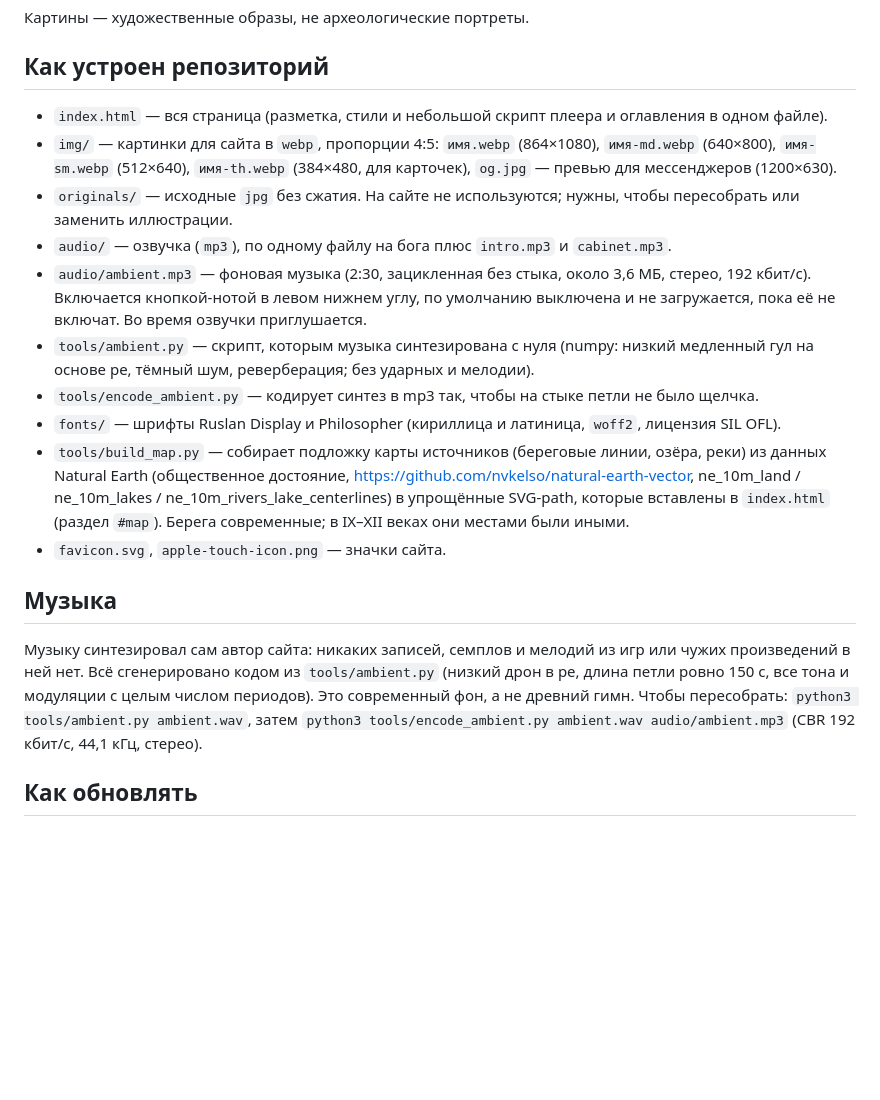
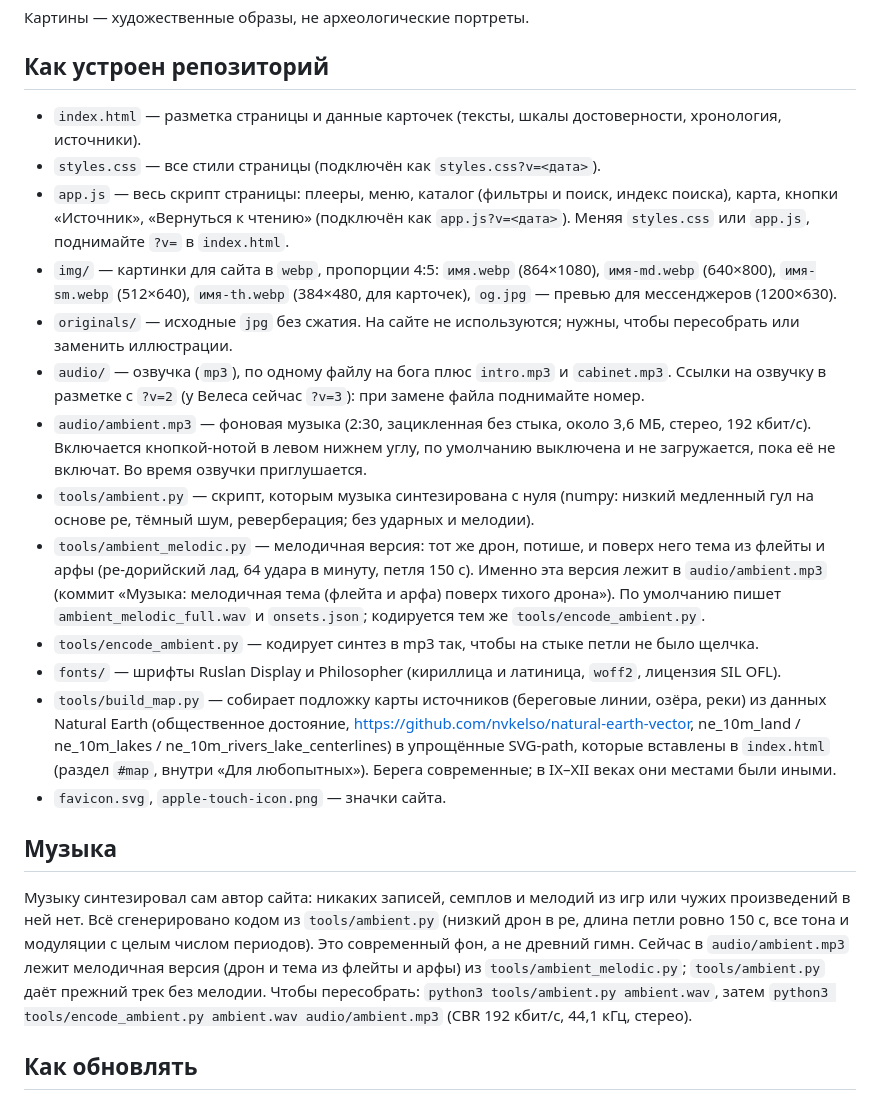
Before and after one commit to shleenkov88/slavic-gods, a Markdown page: README.md, the part around one of its changes. Rendered like a GitHub page; blank space fills up the shorter version.

Commit message:
README: структура (index.html, styles.css, app.js), карточка бога, индикатор известности, #how, озвучка ?v, tools

```diff
--- a/README.md
+++ b/README.md
@@ -10,20 +10,23 @@ https://shleenkov88.github.io/slavic-gods/
 
 ## Как устроен репозиторий
 
-- `index.html` — вся страница (разметка, стили и небольшой скрипт плеера и оглавления в одном файле).
+- `index.html` — разметка страницы и данные карточек (тексты, шкалы достоверности, хронология, источники).
+- `styles.css` — все стили страницы (подключён как `styles.css?v=<дата>`).
+- `app.js` — весь скрипт страницы: плееры, меню, каталог (фильтры и поиск, индекс поиска), карта, кнопки «Источник», «Вернуться к чтению» (подключён как `app.js?v=<дата>`). Меняя `styles.css` или `app.js`, поднимайте `?v=` в `index.html`.
 - `img/` — картинки для сайта в `webp`, пропорции 4:5: `имя.webp` (864×1080), `имя-md.webp` (640×800), `имя-sm.webp` (512×640), `имя-th.webp` (384×480, для карточек), `og.jpg` — превью для мессенджеров (1200×630).
 - `originals/` — исходные `jpg` без сжатия. На сайте не используются; нужны, чтобы пересобрать или заменить иллюстрации.
-- `audio/` — озвучка (`mp3`), по одному файлу на бога плюс `intro.mp3` и `cabinet.mp3`.
+- `audio/` — озвучка (`mp3`), по одному файлу на бога плюс `intro.mp3` и `cabinet.mp3`. Ссылки на озвучку в разметке с `?v=2` (у Велеса сейчас `?v=3`): при замене файла поднимайте номер.
 - `audio/ambient.mp3` — фоновая музыка (2:30, зацикленная без стыка, около 3,6 МБ, стерео, 192 кбит/с). Включается кнопкой-нотой в левом нижнем углу, по умолчанию выключена и не загружается, пока её не включат. Во время озвучки приглушается.
 - `tools/ambient.py` — скрипт, которым музыка синтезирована с нуля (numpy: низкий медленный гул на основе ре, тёмный шум, реверберация; без ударных и мелодии).
+- `tools/ambient_melodic.py` — мелодичная версия: тот же дрон, потише, и поверх него тема из флейты и арфы (ре-дорийский лад, 64 удара в минуту, петля 150 с). Именно эта версия лежит в `audio/ambient.mp3` (коммит «Музыка: мелодичная тема (флейта и арфа) поверх тихого дрона»). По умолчанию пишет `ambient_melodic_full.wav` и `onsets.json`; кодируется тем же `tools/encode_ambient.py`.
 - `tools/encode_ambient.py` — кодирует синтез в mp3 так, чтобы на стыке петли не было щелчка.
 - `fonts/` — шрифты Ruslan Display и Philosopher (кириллица и латиница, `woff2`, лицензия SIL OFL).
-- `tools/build_map.py` — собирает подложку карты источников (береговые линии, озёра, реки) из данных Natural Earth (общественное достояние, https://github.com/nvkelso/natural-earth-vector, ne_10m_land / ne_10m_lakes / ne_10m_rivers_lake_centerlines) в упрощённые SVG-path, которые вставлены в `index.html` (раздел `#map`). Берега современные; в IX–XII веках они местами были иными.
+- `tools/build_map.py` — собирает подложку карты источников (береговые линии, озёра, реки) из данных Natural Earth (общественное достояние, https://github.com/nvkelso/natural-earth-vector, ne_10m_land / ne_10m_lakes / ne_10m_rivers_lake_centerlines) в упрощённые SVG-path, которые вставлены в `index.html` (раздел `#map`, внутри «Для любопытных»). Берега современные; в IX–XII веках они местами были иными.
 - `favicon.svg`, `apple-touch-icon.png` — значки сайта.
 
 ## Музыка
 
-Музыку синтезировал сам автор сайта: никаких записей, семплов и мелодий из игр или чужих произведений в ней нет. Всё сгенерировано кодом из `tools/ambient.py` (низкий дрон в ре, длина петли ровно 150 с, все тона и модуляции с целым числом периодов). Это современный фон, а не древний гимн. Чтобы пересобрать: `python3 tools/ambient.py ambient.wav`, затем `python3 tools/encode_ambient.py ambient.wav audio/ambient.mp3` (CBR 192 кбит/с, 44,1 кГц, стерео).
+Музыку синтезировал сам автор сайта: никаких записей, семплов и мелодий из игр или чужих произведений в ней нет. Всё сгенерировано кодом из `tools/ambient.py` (низкий дрон в ре, длина петли ровно 150 с, все тона и модуляции с целым числом периодов). Это современный фон, а не древний гимн. Сейчас в `audio/ambient.mp3` лежит мелодичная версия (дрон и тема из флейты и арфы) из `tools/ambient_melodic.py`; `tools/ambient.py` даёт прежний трек без мелодии. Чтобы пересобрать: `python3 tools/ambient.py ambient.wav`, затем `python3 tools/encode_ambient.py ambient.wav audio/ambient.mp3` (CBR 192 кбит/с, 44,1 кГц, стерео).
 
 ## Как обновлять
 
```
Also changed, not shown: other parts of README.md (+8 -2 lines).
